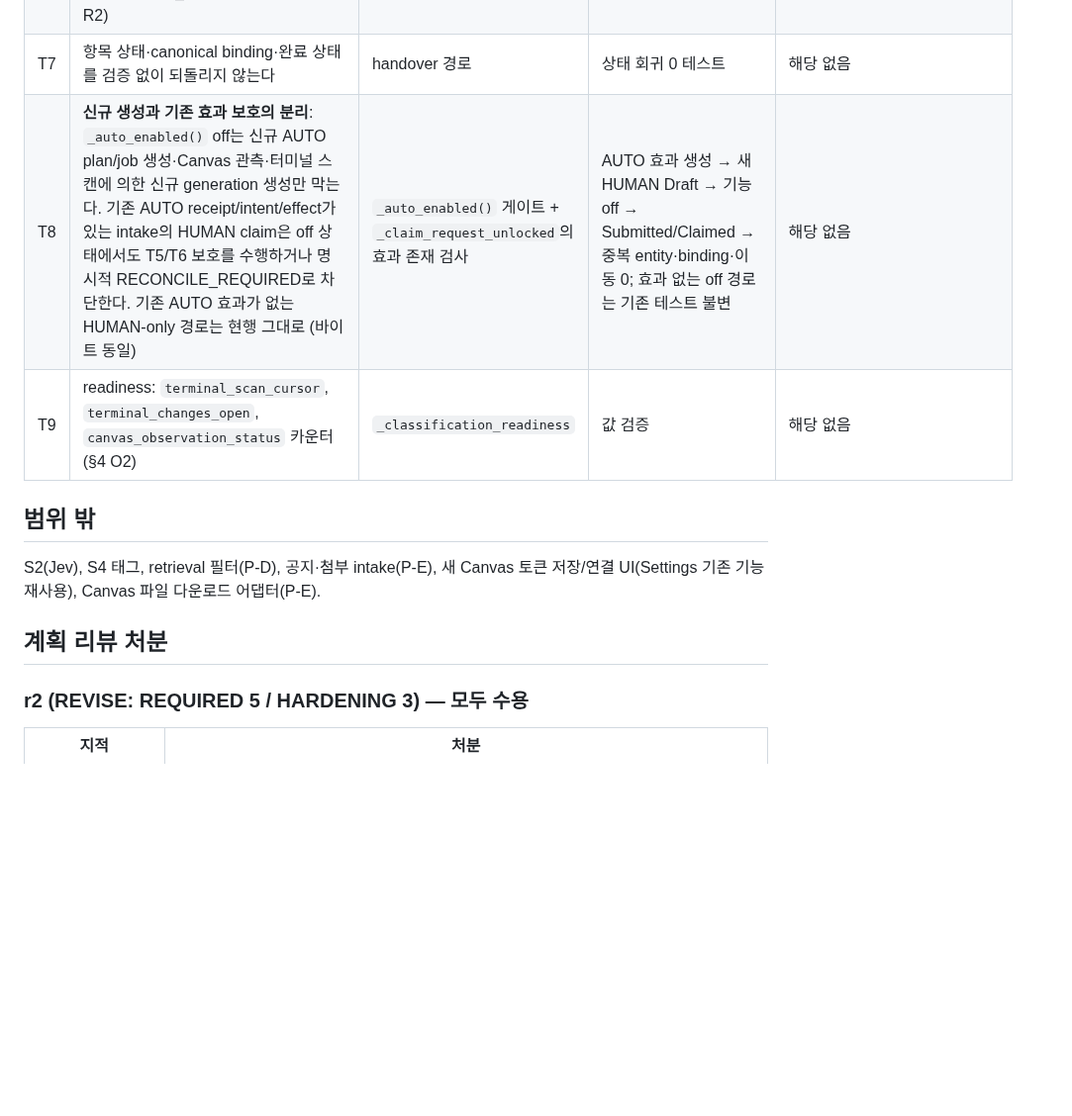
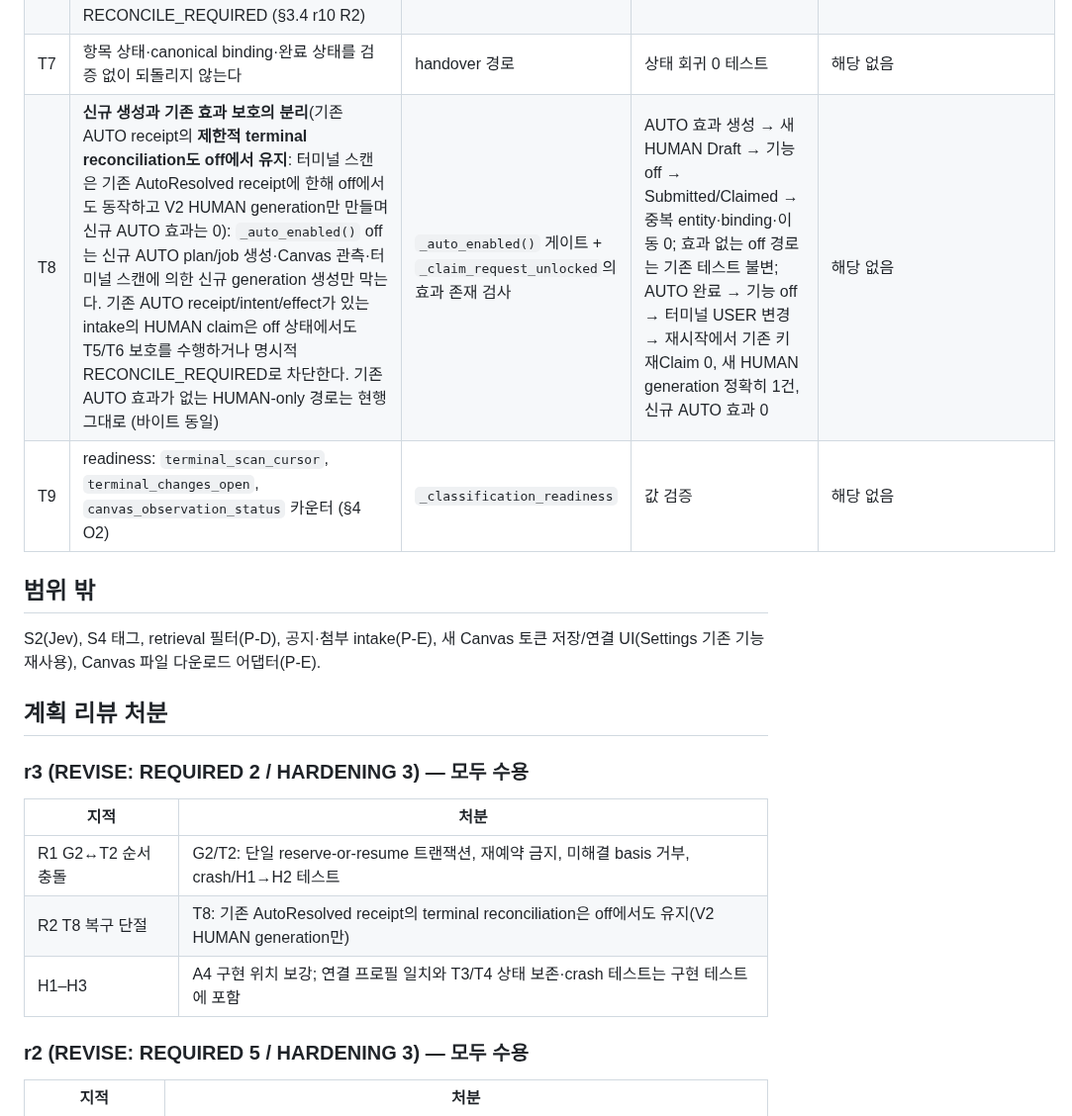
Before and after one commit to Just-Simple0/Syllva, a Markdown page: docs/plans/intake-classification-pb3-invariants.md, the part around one of its changes. Shown at 99% size. GitHub-like rendering; blank space fills up the shorter version.

Commit message:
docs(intake): P-B3 plan review r3 disposition (2 REQUIRED applied)
Co-Authored-By: Claude Sonnet 5.5 <noreply@anthropic.com>

```diff
--- a/docs/plans/intake-classification-pb3-invariants.md
+++ b/docs/plans/intake-classification-pb3-invariants.md
@@ -58,7 +58,7 @@ P-B3a Canvas 관측 어댑터 → P-B3b V2 request generation → P-B3c 터미
 | T5 | handover 자격: AUTO plan의 effect(예약, provider page ID, source binding, 폴더 marker, 이동 intent, derivative)가 없으면 새 HUMAN plan은 정상 실행; 있으면 **각 effect를 정확 readback 검증(예약 ID·entity ID·Course/Date/Type, 폴더 marker, 이동 목적지·privacy, binding file ID·version)한 뒤에만** `record_handover(from, to, adopted_effects)`로 검증된 매핑을 원자적으로 영속화하고 채택해 이어서 실행한다. **채택 전에 검증된 AUTO 효과를 새 HUMAN RequestInput(Course, Kind, Actual Date, Session 선택, Material Role, source identity)과 비교**하여 하나라도 다르면 조용히 채택·재생성하지 않고 RECONCILE_REQUIRED, HUMAN mutation 직전에도 채택 효과의 유효성을 재확인한다. 선기록은 두지 않으며(필요하면 `UNVERIFIED` 상태와 HUMAN mutation 차단), 하나라도 증명 못 하면 RECONCILE_REQUIRED + 새 entity 생성 금지 (§3.4 r8 R3) | 신규 `_handover_effects()`; HUMAN 실행이 채택 효과의 reservation/operation key를 새 plan_revision로 재발급하지 않고 `handover_records` 매핑 사용 | Session 생성 후·Material 생성 후·이동 후 HUMAN 변경 각각 → entity·폴더 중복 0, canonical binding 보존; 효과 ID 불일치·Course/Date/Type 불일치·binding version 변경과, 검증/기록 사이 crash 주입 → 잘못된 채택·신규 entity 생성 0; 날짜·Kind·Session·Material Role 중 하나만 바꾼 HUMAN generation 각각 → 잘못된 채택·추가 외부 entity 0 | 검증 → 원자 기록 → 이후 단계는 기존 멱등 키 |
 | T6 | (off 상태에서도 유지, T8) ASSIGN_COURSE 재실행 보호: AUTO 효과가 있는 intake의 새 HUMAN generation은 `_claim_request_unlocked` ASSIGN_COURSE 분기 앞에서 handover 자격을 먼저 검사; 자격 있으면 과목 선택 절차를 재실행하지 않고 확인된 결과를 이어받는 FILE_DETAILS 경로/명시 reconcile; 사람이 다른 과목을 고르면 자동 이동 없이 RECONCILE_REQUIRED (§3.4 r10 R2) | `_claim_request_unlocked` | 기존 ASSIGN_COURSE Draft → AUTO 완료 → 사람 변경 → 새 제출 → Session/Material/폴더/binding 보존·상태 회귀 0 | 해당 없음 |
 | T7 | 항목 상태·canonical binding·완료 상태를 검증 없이 되돌리지 않는다 | handover 경로 | 상태 회귀 0 테스트 | 해당 없음 |
-| T8 | **신규 생성과 기존 효과 보호의 분리**: `_auto_enabled()` off는 신규 AUTO plan/job 생성·Canvas 관측·터미널 스캔에 의한 신규 generation 생성만 막는다. 기존 AUTO receipt/intent/effect가 있는 intake의 HUMAN claim은 off 상태에서도 T5/T6 보호를 수행하거나 명시적 RECONCILE_REQUIRED로 차단한다. 기존 AUTO 효과가 없는 HUMAN-only 경로는 현행 그대로 (바이트 동일) | `_auto_enabled()` 게이트 + `_claim_request_unlocked`의 효과 존재 검사 | AUTO 효과 생성 → 새 HUMAN Draft → 기능 off → Submitted/Claimed → 중복 entity·binding·이동 0; 효과 없는 off 경로는 기존 테스트 불변 | 해당 없음 |
+| T8 | **신규 생성과 기존 효과 보호의 분리**(기존 AUTO receipt의 **제한적 terminal reconciliation도 off에서 유지**: 터미널 스캔은 기존 AutoResolved receipt에 한해 off에서도 동작하고 V2 HUMAN generation만 만들며 신규 AUTO 효과는 0): `_auto_enabled()` off는 신규 AUTO plan/job 생성·Canvas 관측·터미널 스캔에 의한 신규 generation 생성만 막는다. 기존 AUTO receipt/intent/effect가 있는 intake의 HUMAN claim은 off 상태에서도 T5/T6 보호를 수행하거나 명시적 RECONCILE_REQUIRED로 차단한다. 기존 AUTO 효과가 없는 HUMAN-only 경로는 현행 그대로 (바이트 동일) | `_auto_enabled()` 게이트 + `_claim_request_unlocked`의 효과 존재 검사 | AUTO 효과 생성 → 새 HUMAN Draft → 기능 off → Submitted/Claimed → 중복 entity·binding·이동 0; 효과 없는 off 경로는 기존 테스트 불변; AUTO 완료 → 기능 off → 터미널 USER 변경 → 재시작에서 기존 키 재Claim 0, 새 HUMAN generation 정확히 1건, 신규 AUTO 효과 0 | 해당 없음 |
 | T9 | readiness: `terminal_scan_cursor`, `terminal_changes_open`, `canvas_observation_status` 카운터 (§4 O2) | `_classification_readiness` | 값 검증 | 해당 없음 |
 
 ## 범위 밖
@@ -66,6 +66,14 @@ P-B3a Canvas 관측 어댑터 → P-B3b V2 request generation → P-B3c 터미
 S2(Jev), S4 태그, retrieval 필터(P-D), 공지·첨부 intake(P-E), 새 Canvas 토큰 저장/연결 UI(Settings 기존 기능 재사용), Canvas 파일 다운로드 어댑터(P-E).
 
 ## 계획 리뷰 처분
+
+### r3 (REVISE: REQUIRED 2 / HARDENING 3) — 모두 수용
+
+| 지적 | 처분 |
+|---|---|
+| R1 G2↔T2 순서 충돌 | G2/T2: 단일 reserve-or-resume 트랜잭션, 재예약 금지, 미해결 basis 거부, crash/H1→H2 테스트 |
+| R2 T8 복구 단절 | T8: 기존 AutoResolved receipt의 terminal reconciliation은 off에서도 유지(V2 HUMAN generation만) |
+| H1–H3 | A4 구현 위치 보강; 연결 프로필 일치와 T3/T4 상태 보존·crash 테스트는 구현 테스트에 포함 |
 
 ### r2 (REVISE: REQUIRED 5 / HARDENING 3) — 모두 수용
 
```
Also changed, not shown: other parts of docs/plans/intake-classification-pb3-invariants.md (+3 -3 lines).
